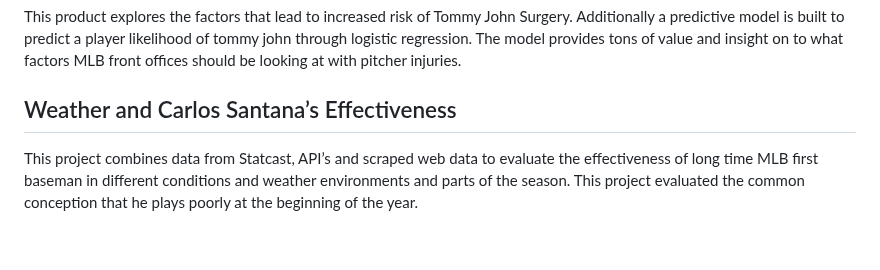
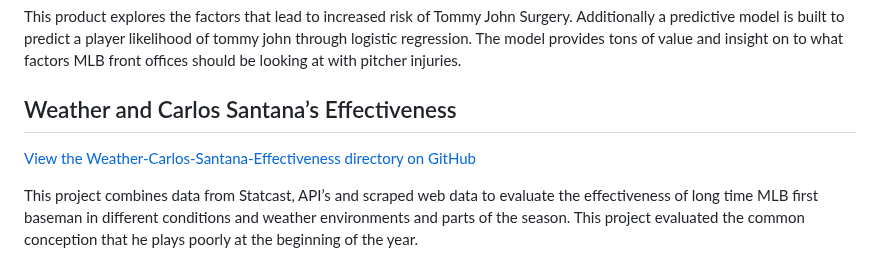
Before and after one commit to Matt-Heinen/Matthew-Heinen-Data-Scientist-Portfolio, a Markdown page: README.md, the part around the change. Rendered like a GitHub page; blank space fills up the shorter version.

Commit message:
Add link to Weather-Carlos-Santana-Effectiveness directory
Added a link to the Weather-Carlos-Santana-Effectiveness directory for better navigation.

```diff
--- a/README.md
+++ b/README.md
@@ -95,6 +95,9 @@ This product explores the factors that lead to increased risk of Tommy John Surg
 
 ## Weather and Carlos Santana’s Effectiveness
 
+[View the Weather-Carlos-Santana-Effectiveness directory on GitHub](https://github.com/Matt-Heinen/Matthew-Heinen-Data-Scientist-Portfolio/tree/main/Weather-Carlos-Santana-Effectiveness)
+
+
 This project combines data from Statcast, API’s and scraped web data to evaluate the effectiveness of long time MLB first baseman in different conditions and weather environments and parts of the season. This project evaluated the common conception that he plays poorly at the beginning of the year.
 
 ## Clutch Hitting Modeling
```
